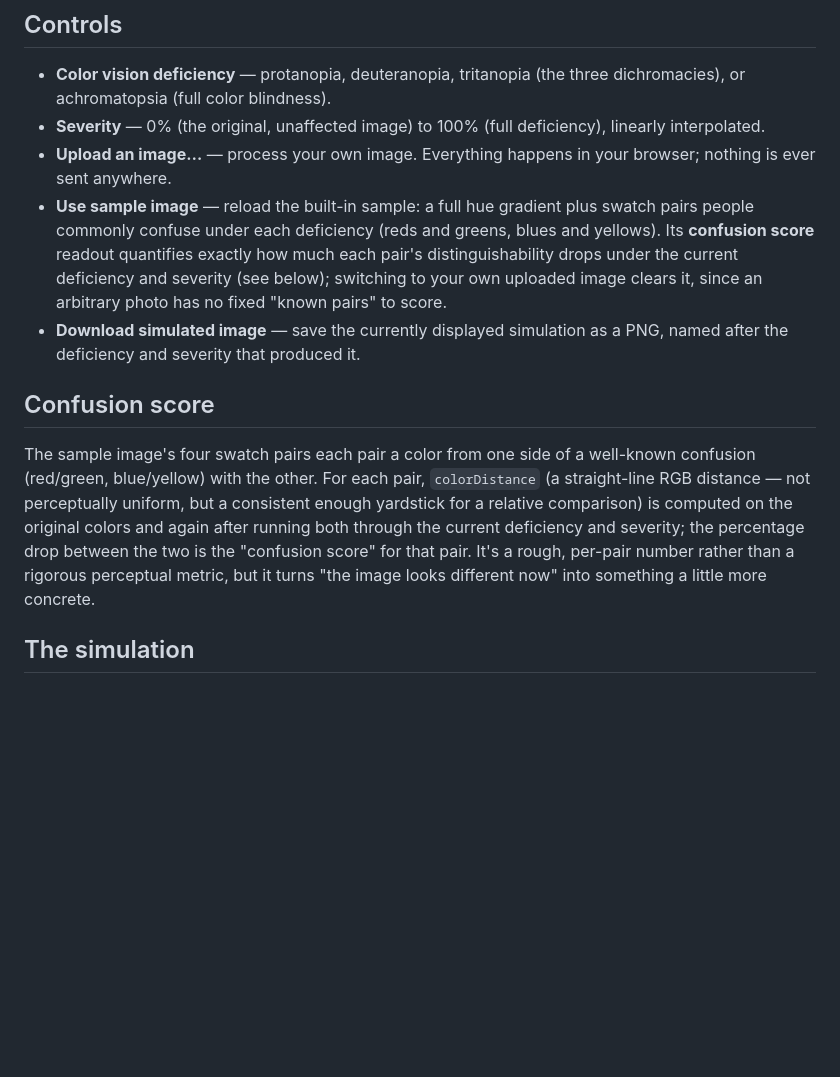
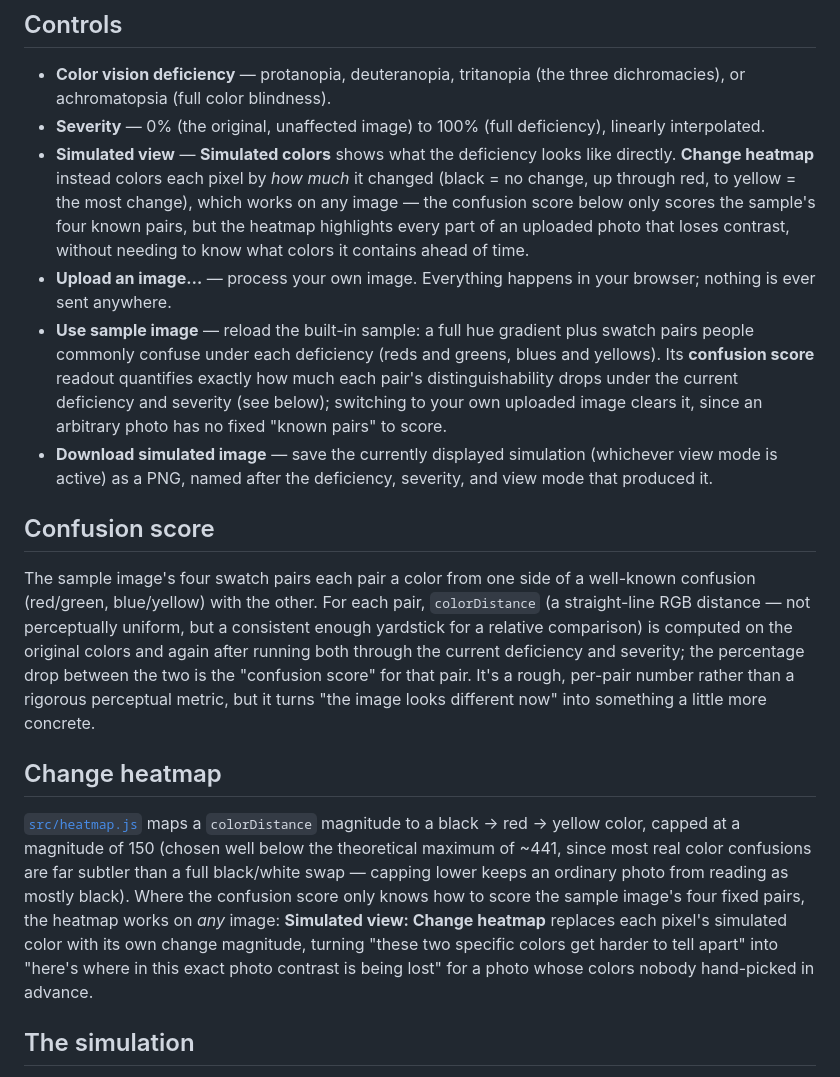
Before and after one commit to fushanbobfan/chromalens, a Markdown page: README.md, the part around the change. Rendered like a GitHub page; blank space fills up the shorter version.

Commit message:
Document the change heatmap in the README

```diff
--- a/README.md
+++ b/README.md
@@ -25,6 +25,12 @@ Then open the printed URL in a browser.
   or achromatopsia (full color blindness).
 - **Severity** — 0% (the original, unaffected image) to 100% (full deficiency), linearly
   interpolated.
+- **Simulated view** — **Simulated colors** shows what the deficiency looks like directly.
+  **Change heatmap** instead colors each pixel by *how much* it changed (black = no change, up
+  through red, to yellow = the most change), which works on any image — the confusion score
+  below only scores the sample's four known pairs, but the heatmap highlights every part of an
+  uploaded photo that loses contrast, without needing to know what colors it contains ahead of
+  time.
 - **Upload an image&hellip;** — process your own image. Everything happens in your browser;
   nothing is ever sent anywhere.
 - **Use sample image** — reload the built-in sample: a full hue gradient plus swatch pairs
@@ -32,8 +38,8 @@ Then open the printed URL in a browser.
   **confusion score** readout quantifies exactly how much each pair's distinguishability drops
   under the current deficiency and severity (see below); switching to your own uploaded image
   clears it, since an arbitrary photo has no fixed "known pairs" to score.
-- **Download simulated image** — save the currently displayed simulation as a PNG, named after
-  the deficiency and severity that produced it.
+- **Download simulated image** — save the currently displayed simulation (whichever view mode
+  is active) as a PNG, named after the deficiency, severity, and view mode that produced it.
 
 ## Confusion score
 
@@ -44,6 +50,17 @@ comparison) is computed on the original colors and again after running both thro
 deficiency and severity; the percentage drop between the two is the "confusion score" for that
 pair. It's a rough, per-pair number rather than a rigorous perceptual metric, but it turns "the
 image looks different now" into something a little more concrete.
+
+## Change heatmap
+
+[`src/heatmap.js`](src/heatmap.js) maps a `colorDistance` magnitude to a black → red → yellow
+color, capped at a magnitude of 150 (chosen well below the theoretical maximum of ~441, since
+most real color confusions are far subtler than a full black/white swap — capping lower keeps
+an ordinary photo from reading as mostly black). Where the confusion score only knows how to
+score the sample image's four fixed pairs, the heatmap works on *any* image: **Simulated
+view: Change heatmap** replaces each pixel's simulated color with its own change magnitude,
+turning "these two specific colors get harder to tell apart" into "here's where in this exact
+photo contrast is being lost" for a photo whose colors nobody hand-picked in advance.
 
 ## The simulation
 
```
